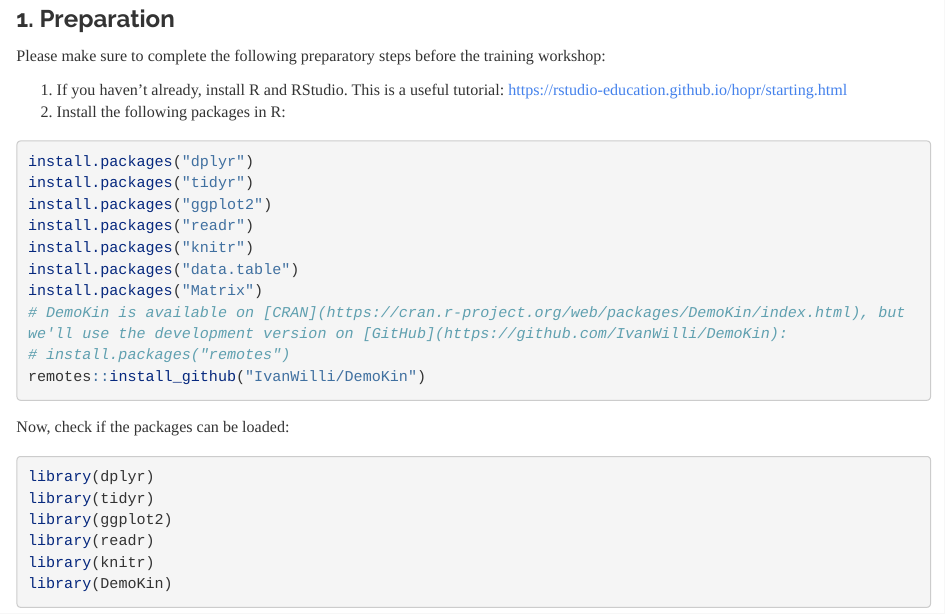
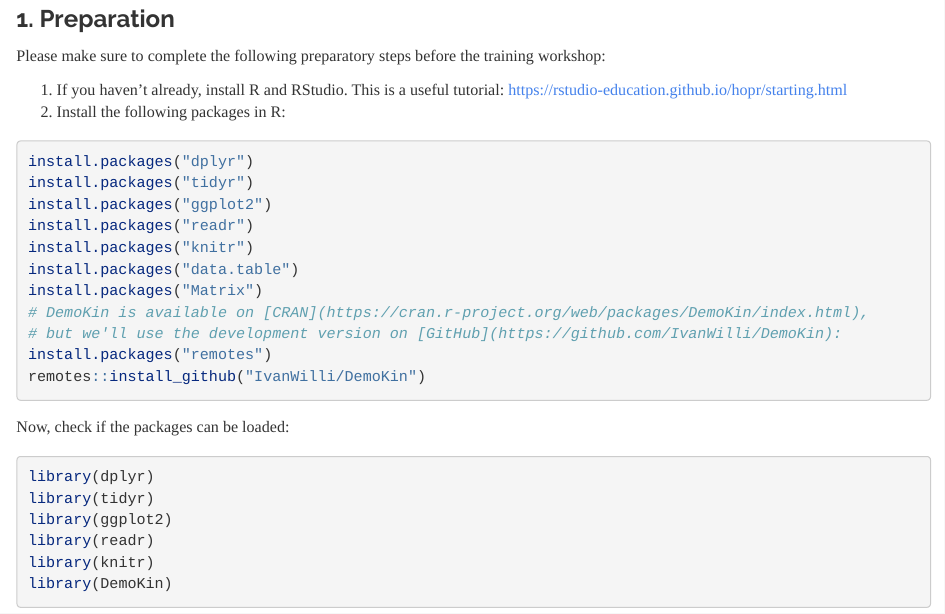
Before and after one commit to saroja870/kinship_workshop_India, an R Markdown document (index.Rmd): the page in a window 1100 px wide, from 350 px down. Rendered offline with R 4.5, knitr and Pandoc, with nearby package versions; long lines of code are wrapped.

Commit message:
minor fix

````diff
--- a/index.Rmd
+++ b/index.Rmd
@@ -43,8 +43,9 @@ install.packages("readr")
 install.packages("knitr")
 install.packages("data.table")
 install.packages("Matrix")
-# DemoKin is available on [CRAN](https://cran.r-project.org/web/packages/DemoKin/index.html), but we'll use the development version on [GitHub](https://github.com/IvanWilli/DemoKin):
-# install.packages("remotes")
+# DemoKin is available on [CRAN](https://cran.r-project.org/web/packages/DemoKin/index.html),
+# but we'll use the development version on [GitHub](https://github.com/IvanWilli/DemoKin):
+install.packages("remotes")
 remotes::install_github("IvanWilli/DemoKin")
 ```
 
````
Also changed, not shown: 1 other file.
